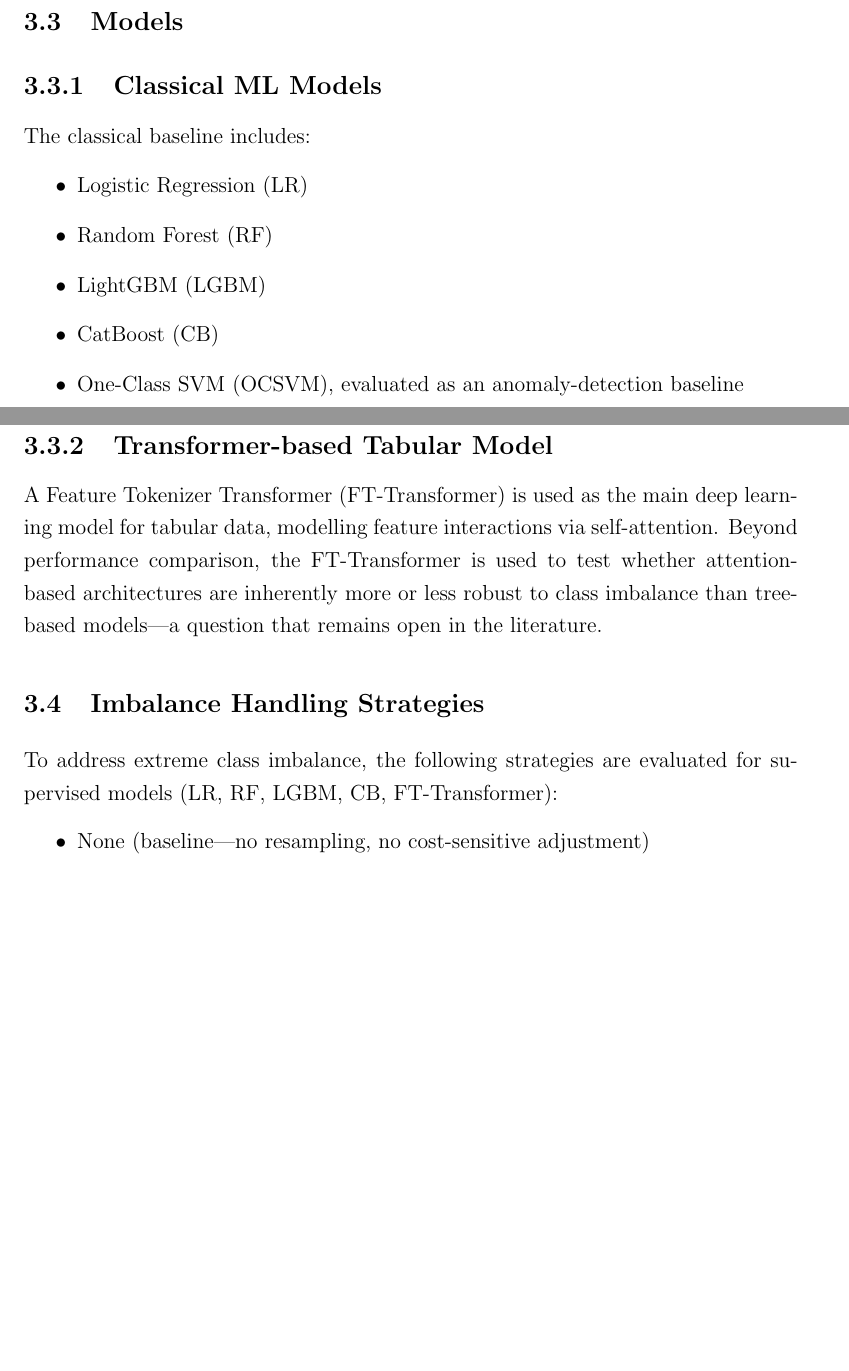
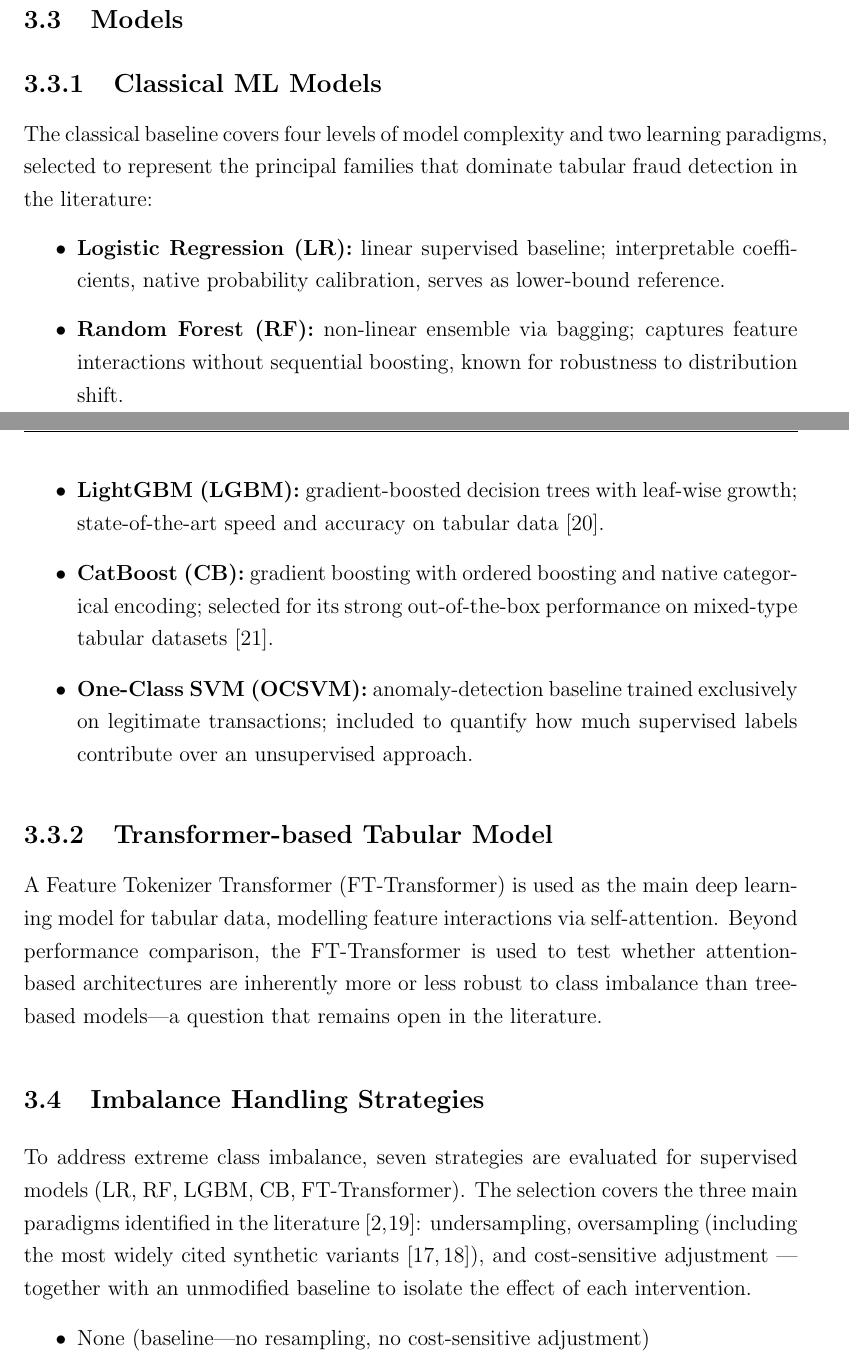
Before and after one commit to Olavo200100274/FraudDetection, a LaTeX thesis (Overleaf/main.tex, which reads Overleaf/Chapters/3-Methodology.tex): two parts of pages 40 and 41 of 92, joined at a grey line, cut so that both start at the same text, the shorter picture padded with empty space. Compiled offline with pdfLaTeX.

Commit message:
Strengthen Methodology: justify model and strategy selection
1. Section 3.1 (Models): each of the 5 classical models now has a one-line
   rationale (role in the comparison, key property, literature basis)
2. Section 4 (Imbalance Strategies): introductory sentence explains the
   3-paradigm selection criterion (undersampling, oversampling, cost-
   sensitive) with citations to foundational surveys; SMOTE variants now
   cite original papers inline

Co-Authored-By: Claude Sonnet 4.6 (1M context) <noreply@anthropic.com>

```diff
--- a/Overleaf/Chapters/3-Methodology.tex
+++ b/Overleaf/Chapters/3-Methodology.tex
@@ -153,13 +153,13 @@ The ULB and BAF datasets have incompatible feature spaces (PCA-anonymised vs.\ r
 % ──────────────────────────────────────────────────────────────────────────
 
 \subsection{Classical ML Models}
-The classical baseline includes:
+The classical baseline covers four levels of model complexity and two learning paradigms, selected to represent the principal families that dominate tabular fraud detection in the literature:
 \begin{itemize}
-  \item Logistic Regression (LR)
-  \item Random Forest (RF)
-  \item LightGBM (LGBM)
-  \item CatBoost (CB)
-  \item One-Class SVM (OCSVM), evaluated as an anomaly-detection baseline
+  \item \textbf{Logistic Regression (LR):} linear supervised baseline; interpretable coefficients, native probability calibration, serves as lower-bound reference.
+  \item \textbf{Random Forest (RF):} non-linear ensemble via bagging; captures feature interactions without sequential boosting, known for robustness to distribution shift.
+  \item \textbf{LightGBM (LGBM):} gradient-boosted decision trees with leaf-wise growth; state-of-the-art speed and accuracy on tabular data \cite{ke2017lightgbm}.
+  \item \textbf{CatBoost (CB):} gradient boosting with ordered boosting and native categorical encoding; selected for its strong out-of-the-box performance on mixed-type tabular datasets \cite{prokhorenkova2018catboost}.
+  \item \textbf{One-Class SVM (OCSVM):} anomaly-detection baseline trained exclusively on legitimate transactions; included to quantify how much supervised labels contribute over an unsupervised approach.
 \end{itemize}
 
 \subsection{Transformer-based Tabular Model}
@@ -170,7 +170,7 @@ A Feature Tokenizer Transformer (FT-Transformer) is used as the main deep learni
 \label{sec:imbalance_strategies}
 % ──────────────────────────────────────────────────────────────────────────
 
-To address extreme class imbalance, the following strategies are evaluated for supervised models (LR, RF, LGBM, CB, FT-Transformer):
+To address extreme class imbalance, seven strategies are evaluated for supervised models (LR, RF, LGBM, CB, FT-Transformer). The selection covers the three main paradigms identified in the literature \cite{hegarcia2009learning, krawczyk2016learning}: undersampling, oversampling (including the most widely cited synthetic variants \cite{chawla2002smote, batista2004balancing}), and cost-sensitive adjustment — together with an unmodified baseline to isolate the effect of each intervention.
 \begin{itemize}
   \item None (baseline---no resampling, no cost-sensitive adjustment)
   \item Random Under-Sampling (RUS)
```
Also changed, not shown: Overleaf/Chapters/3-Methodology.tex (6 more changed lines).
